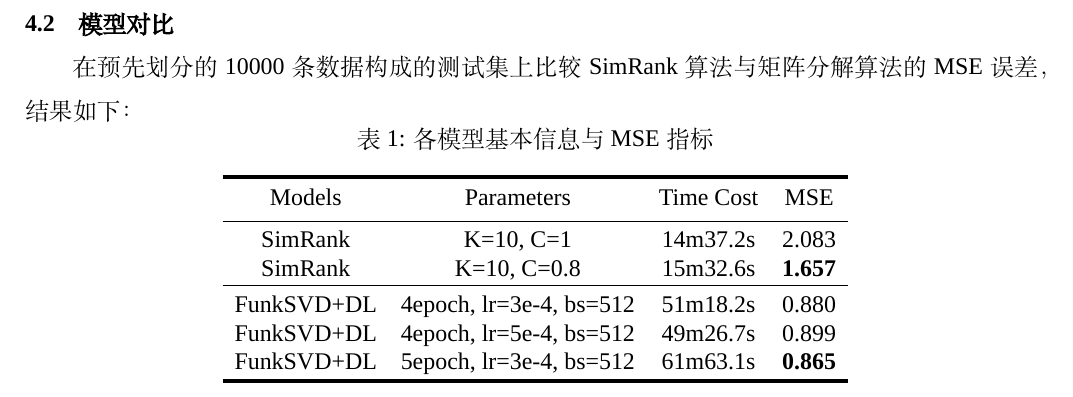
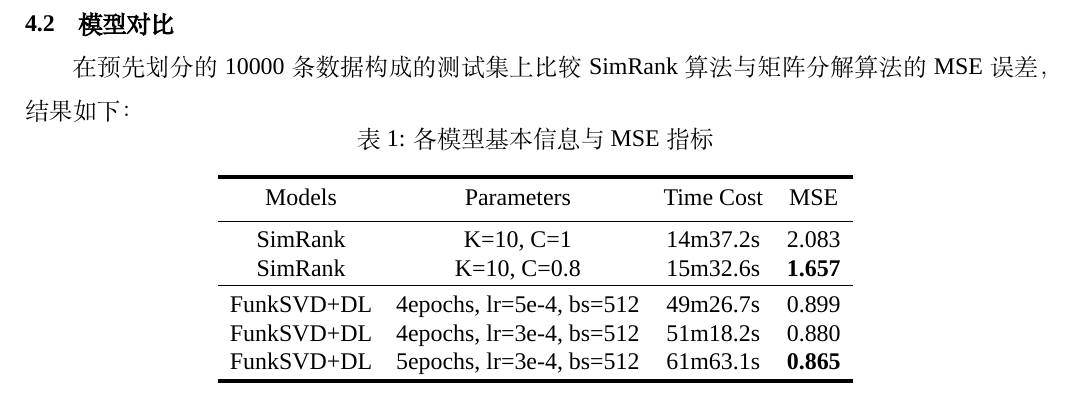
Before and after one commit to HJHGJGHHG/DM-Experiments, a LaTeX document (ML-1M/main.tex): part of page 21 of 22, cut so that both start at the same text. Compiled offline with XeLaTeX; a missing font is replaced by an installed copy or a similar font.

Commit message:
Add files via upload

```diff
--- a/ML-1M/main.tex
+++ b/ML-1M/main.tex
@@ -642,9 +642,9 @@ Models & Parameters & Time Cost & MSE  \\
 SimRank & K=10, C=1 & 14m37.2s & 2.083 \\
 SimRank & K=10, C=0.8& 15m32.6s & \textbf{1.657} \\
 \hline\noalign{\smallskip}
-FunkSVD+DL & 4epoch, lr=3e-4, bs=512 & 51m18.2s & 0.880 \\
-FunkSVD+DL & 4epoch, lr=5e-4, bs=512 & 49m26.7s & 0.899 \\
-FunkSVD+DL & 5epoch, lr=3e-4, bs=512 & 61m63.1s & \textbf{0.865} \\
+FunkSVD+DL & 4epochs, lr=5e-4, bs=512 & 49m26.7s & 0.899 \\
+FunkSVD+DL & 4epochs, lr=3e-4, bs=512 & 51m18.2s & 0.880 \\
+FunkSVD+DL & 5epochs, lr=3e-4, bs=512 & 61m63.1s & \textbf{0.865} \\
 
 \toprule[2pt]
 \end{tabular}
```
